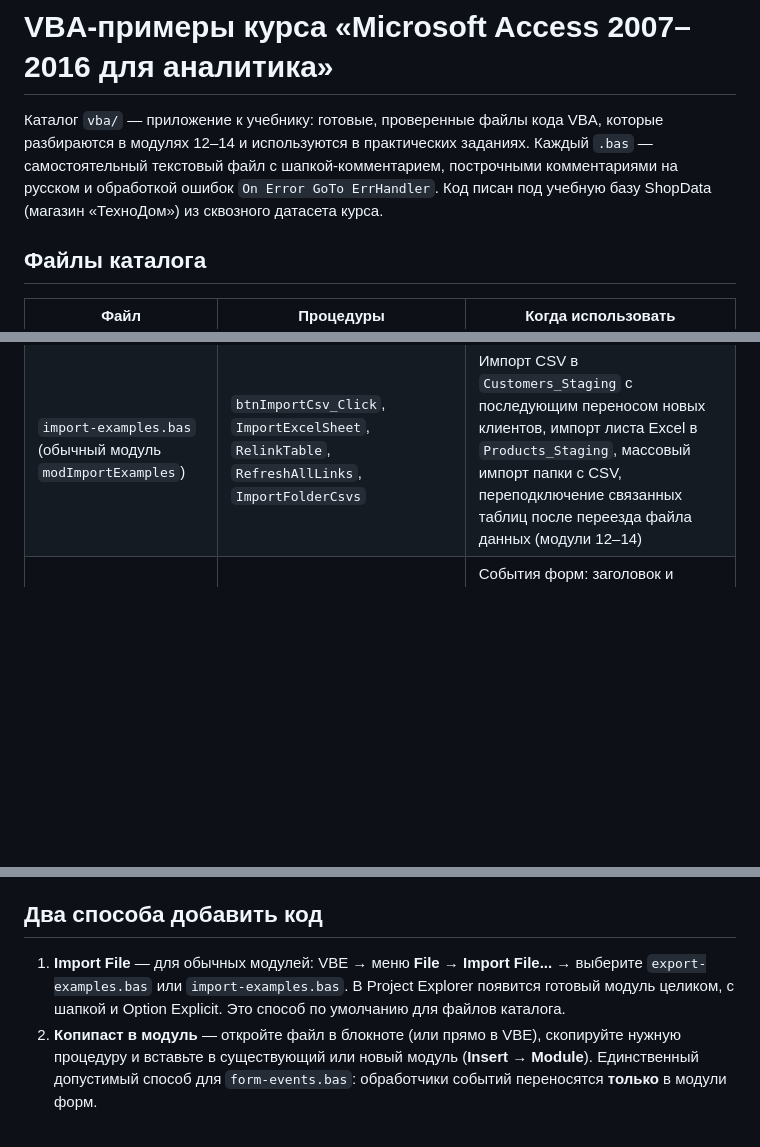
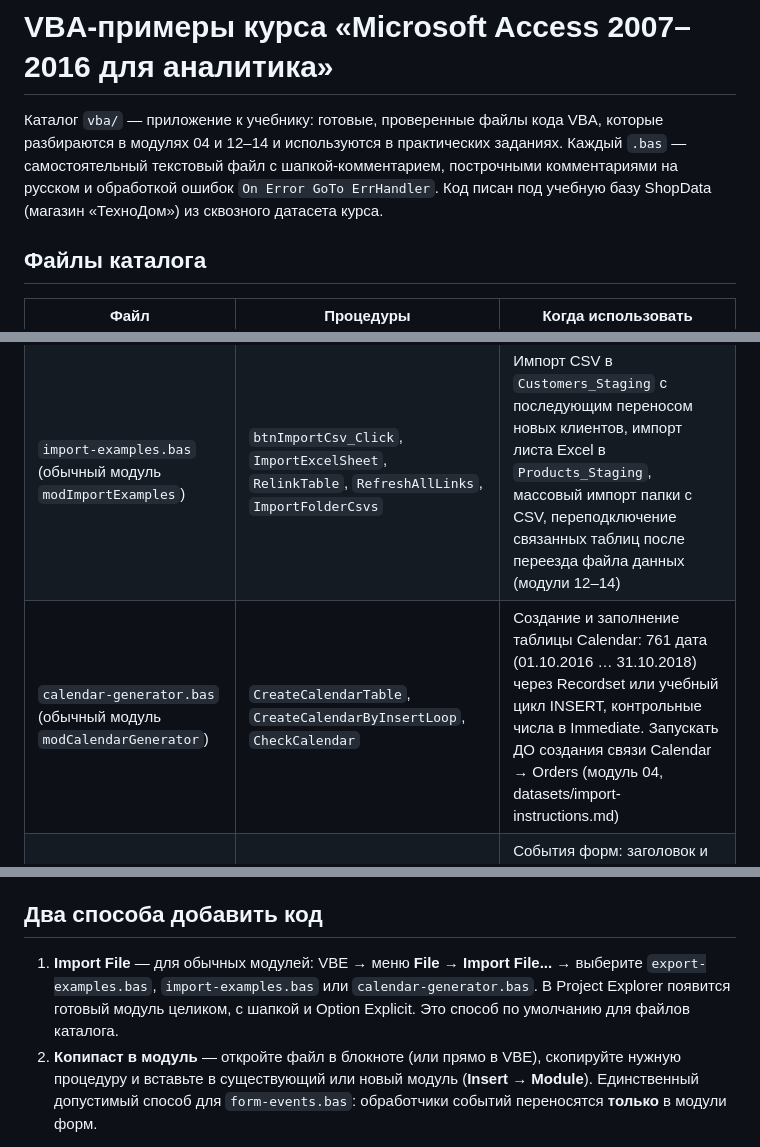
Before and after one commit to EvgenyManyak/access-course, a Markdown page: vba/README.md, 3 parts joined by grey strips. GitHub-like rendering; blank space fills up the shorter version.

```diff
--- a/vba/README.md
+++ b/vba/README.md
@@ -1,6 +1,6 @@
 # VBA-примеры курса «Microsoft Access 2007–2016 для аналитика»
 
-Каталог `vba/` — приложение к учебнику: готовые, проверенные файлы кода VBA, которые разбираются в модулях 12–14 и используются в практических заданиях. Каждый `.bas` — самостоятельный текстовый файл с шапкой-комментарием, построчными комментариями на русском и обработкой ошибок `On Error GoTo ErrHandler`. Код писан под учебную базу ShopData (магазин «ТехноДом») из сквозного датасета курса.
+Каталог `vba/` — приложение к учебнику: готовые, проверенные файлы кода VBA, которые разбираются в модулях 04 и 12–14 и используются в практических заданиях. Каждый `.bas` — самостоятельный текстовый файл с шапкой-комментарием, построчными комментариями на русском и обработкой ошибок `On Error GoTo ErrHandler`. Код писан под учебную базу ShopData (магазин «ТехноДом») из сквозного датасета курса.
 
 ## Файлы каталога
 
@@ -8,6 +8,7 @@
 |---|---|---|
 | `export-examples.bas` (обычный модуль `modExportExamples`) | `ExportCategoryToXlsx`, `ExportReportToPdf`, `ExportQueryToCsv`, `ExportAllMonthly` | Выгрузка запроса в XLSX, отчёта в PDF, запроса в CSV со спецификацией и без, цикл «отдельный CSV на каждый месяц» (модули 12–13) |
 | `import-examples.bas` (обычный модуль `modImportExamples`) | `btnImportCsv_Click`, `ImportExcelSheet`, `RelinkTable`, `RefreshAllLinks`, `ImportFolderCsvs` | Импорт CSV в `Customers_Staging` с последующим переносом новых клиентов, импорт листа Excel в `Products_Staging`, массовый импорт папки с CSV, переподключение связанных таблиц после переезда файла данных (модули 12–14) |
+| `calendar-generator.bas` (обычный модуль `modCalendarGenerator`) | `CreateCalendarTable`, `CreateCalendarByInsertLoop`, `CheckCalendar` | Создание и заполнение таблицы Calendar: 761 дата (01.10.2016 … 31.10.2018) через Recordset или учебный цикл INSERT, контрольные числа в Immediate. Запускать ДО создания связи Calendar → Orders (модуль 04, datasets/import-instructions.md) |
 | `form-events.bas` (код для модулей форм) | `Form_Load`, `Form_Current`, `btnOpenOrders_Click`, `UnitPrice_BeforeUpdate`, `ShowStats_Immediate` | События форм: заголовок и счётчик при загрузке, надпись текущей записи, кнопка «Заказы клиента» с фильтром, запрет отрицательной цены, отладочная статистика в Immediate (модуль 12) |
 
 Имена спецификаций и запросов внутри процедур (`ImportCustomersSpec`, `qry_КлиентыИзStaging`) должны совпадать с именами сохранённых объектов вашей базы — в модулях 4 и 12 учебника аналогичные объекты назывались `spec_ИмпортКлиентов` / «ИмпортКлиентов» и `qry_ПереносКлиентов`. Подставьте свои имена, если они другие.
@@ -22,7 +23,7 @@
 
 ## Два способа добавить код
 
-1. **Import File** — для обычных модулей: VBE → меню **File → Import File...** → выберите `export-examples.bas` или `import-examples.bas`. В Project Explorer появится готовый модуль целиком, с шапкой и Option Explicit. Это способ по умолчанию для файлов каталога.
+1. **Import File** — для обычных модулей: VBE → меню **File → Import File...** → выберите `export-examples.bas`, `import-examples.bas` или `calendar-generator.bas`. В Project Explorer появится готовый модуль целиком, с шапкой и Option Explicit. Это способ по умолчанию для файлов каталога.
 2. **Копипаст в модуль** — откройте файл в блокноте (или прямо в VBE), скопируйте нужную процедуру и вставьте в существующий или новый модуль (**Insert → Module**). Единственный допустимый способ для `form-events.bas`: обработчики событий переносятся **только** в модули форм.
 
 Примечание: файлы сохранены в UTF-8. Если после Import File русские комментарии выглядят наборкой символов, пересохраните файл в кодировке ANSI (Windows-1251) через Блокнот («Сохранить как» → «Кодировка») и импортируйте заново — сами команды VBA от этого не зависят.
```
